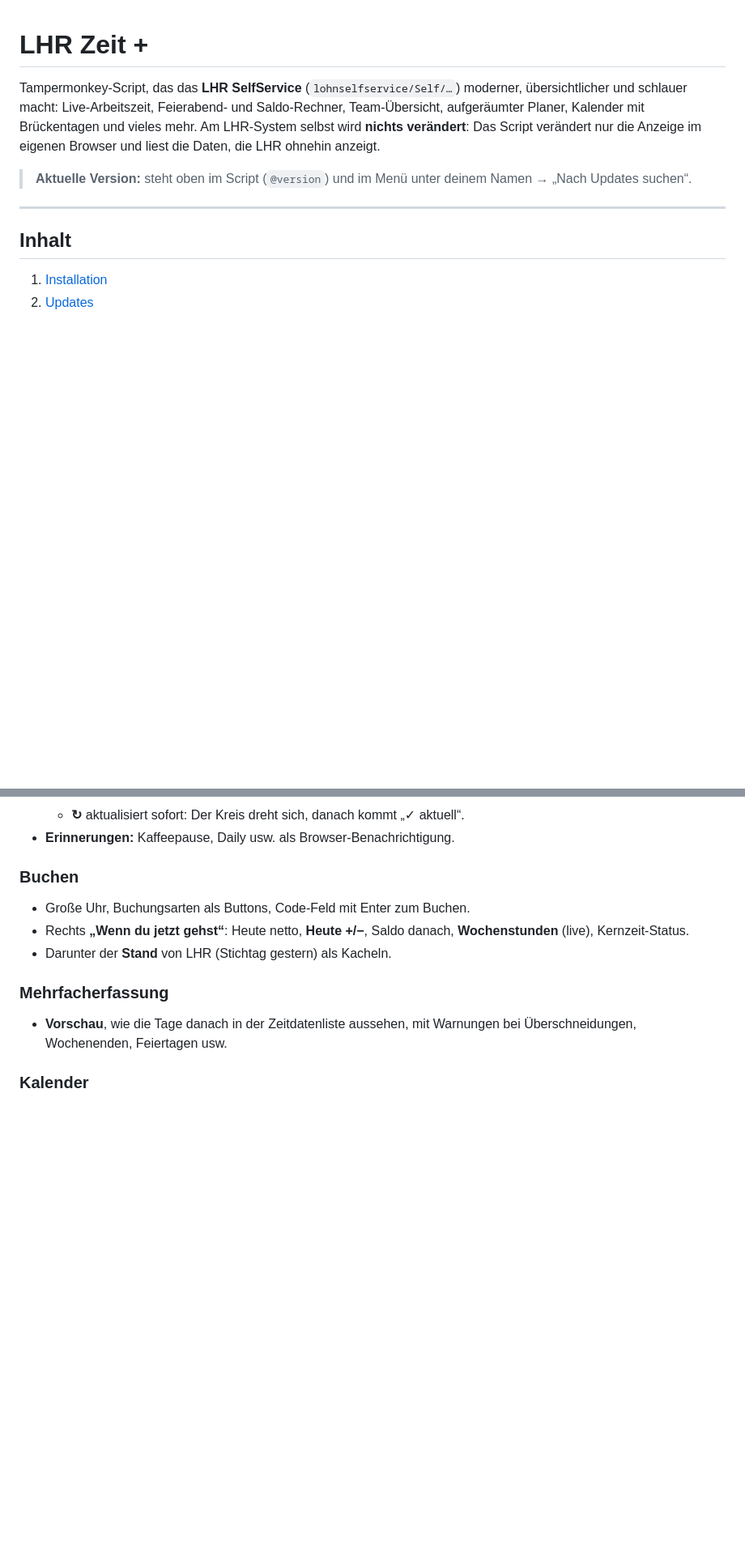
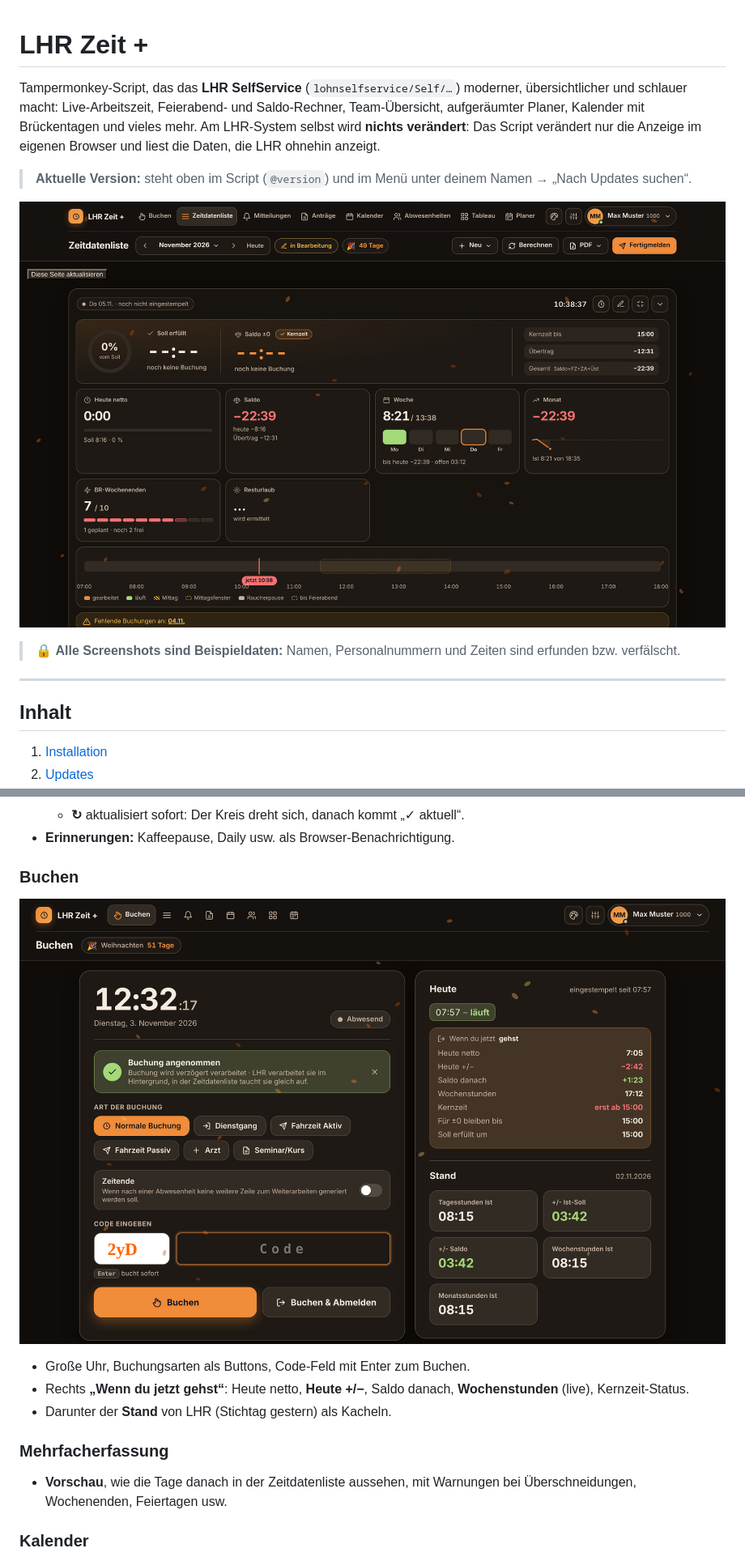
Before and after one commit to raina5505/lhr-zeitplus, a Markdown page: README.md, 2 parts joined by grey strips. Shown at 81% size. GitHub-like rendering; pictures changed too: docs/img/buchen.png (added), docs/img/zeitdatenliste.png (added); blank space fills up the shorter version.

```diff
--- a/README.md
+++ b/README.md
@@ -4,6 +4,10 @@ Tampermonkey-Script, das das **LHR SelfService** (`lohnselfservice/Self/…`) mo
 Am LHR-System selbst wird **nichts verändert**: Das Script verändert nur die Anzeige im eigenen Browser und liest die Daten, die LHR ohnehin anzeigt.
 
 > **Aktuelle Version:** steht oben im Script (`@version`) und im Menü unter deinem Namen → „Nach Updates suchen“.
+
+![Zeitdatenliste mit Dashboard](docs/img/zeitdatenliste.png)
+
+> 🔒 **Alle Screenshots sind Beispieldaten:** Namen, Personalnummern und Zeiten sind erfunden bzw. verfälscht.
 
 ---
 
@@ -67,6 +71,9 @@ Es gibt auch eine PDF-Anleitung mit Screenshots (Installation und Bedienung). Di
 - **Erinnerungen:** Kaffeepause, Daily usw. als Browser-Benachrichtigung.
 
 ### Buchen
+
+![Buchen](docs/img/buchen.png)
+
 - Große Uhr, Buchungsarten als Buttons, Code-Feld mit Enter zum Buchen.
 - Rechts **„Wenn du jetzt gehst“**: Heute netto, **Heute +/−**, Saldo danach, **Wochenstunden** (live), Kernzeit-Status.
 - Darunter der **Stand** von LHR (Stichtag gestern) als Kacheln.
```
Also changed, not shown: other parts of README.md (+12 -0 lines), docs/img/abwesenheiten.png (added), docs/img/brueckentage.png (added), docs/img/planer.png (added), docs/img/tableau.png (added).
